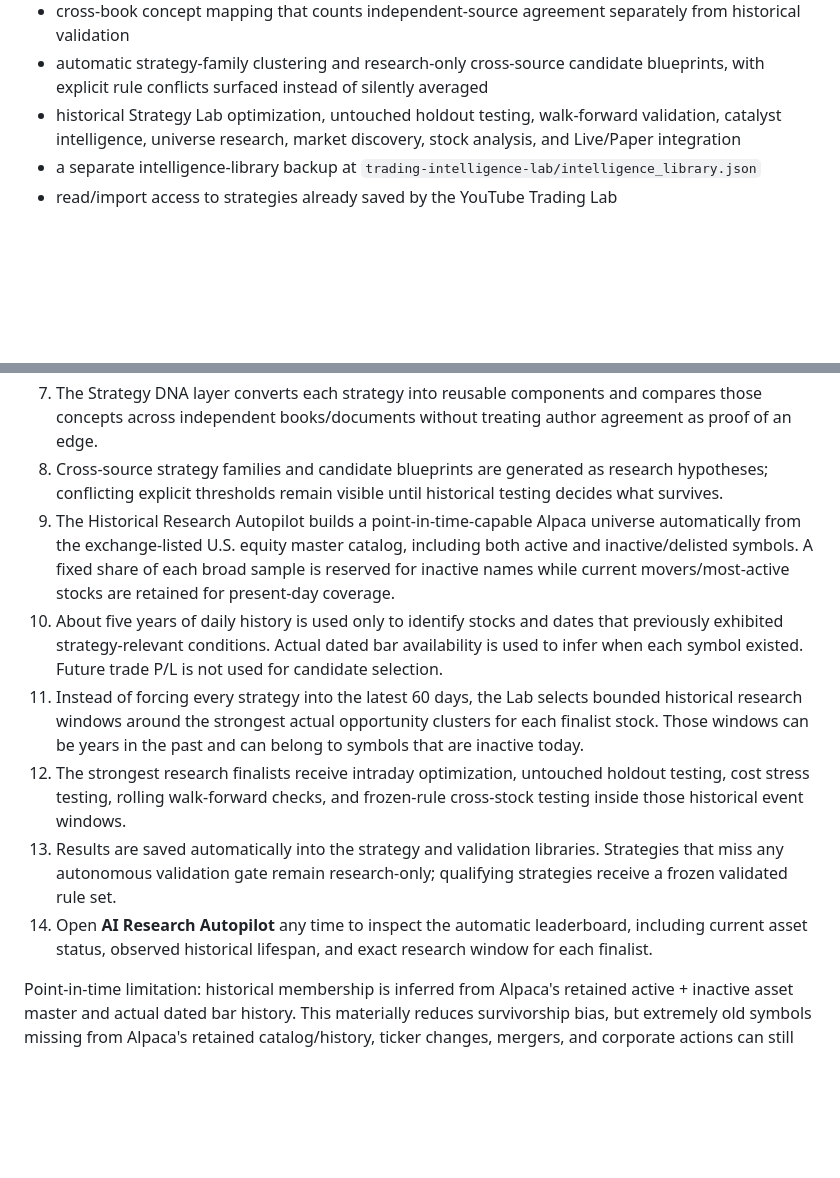
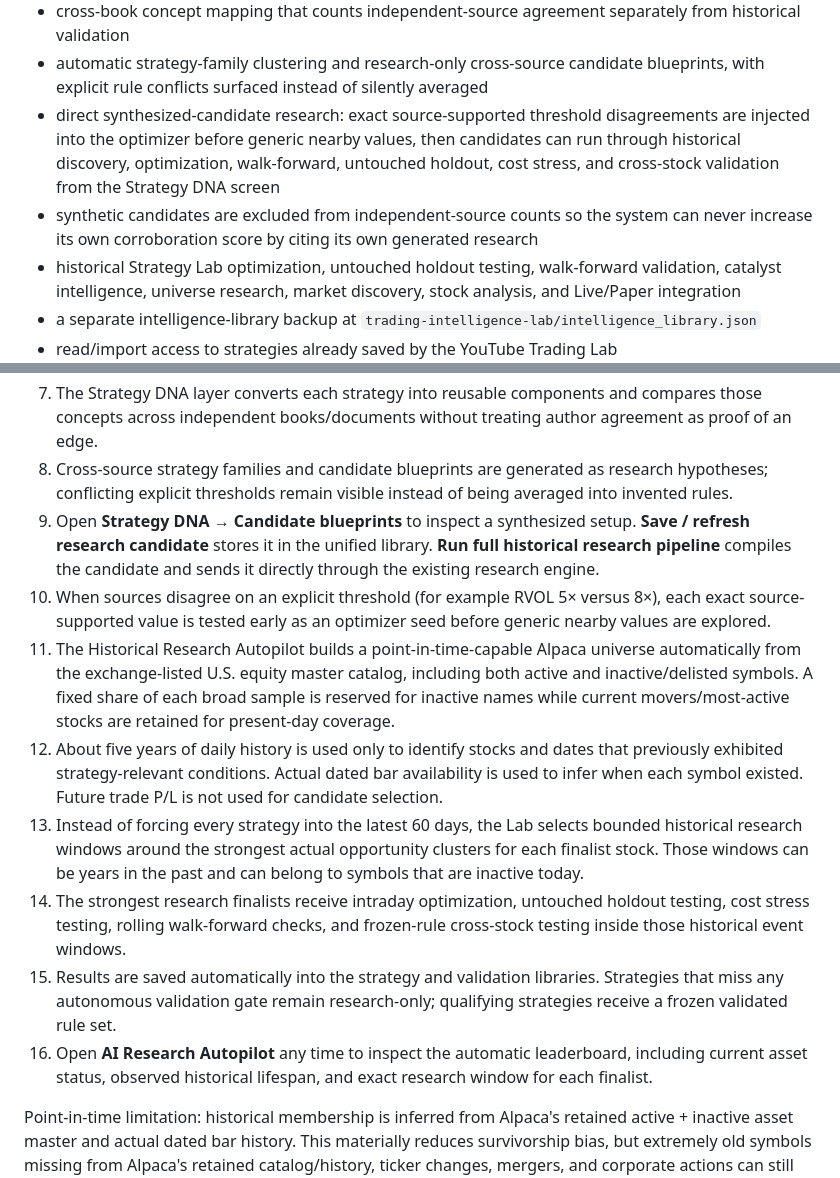
Before and after one commit to derektshaffer/youtube-trading-strategy-lab-public, a Markdown page: README.md, 2 parts joined by grey strips. Rendered like a GitHub page; blank space fills up the shorter version.

Commit message:
Document synthesized candidate research pipeline

```diff
--- a/README.md
+++ b/README.md
@@ -118,6 +118,8 @@ It is intentionally separate from the current YouTube Trading Lab home screen. T
 - Strategy DNA fingerprints that decompose setups into universe, catalyst, momentum, structure, context, risk, exit, execution, and market-regime components
 - cross-book concept mapping that counts independent-source agreement separately from historical validation
 - automatic strategy-family clustering and research-only cross-source candidate blueprints, with explicit rule conflicts surfaced instead of silently averaged
+- direct synthesized-candidate research: exact source-supported threshold disagreements are injected into the optimizer before generic nearby values, then candidates can run through historical discovery, optimization, walk-forward, untouched holdout, cost stress, and cross-stock validation from the Strategy DNA screen
+- synthetic candidates are excluded from independent-source counts so the system can never increase its own corroboration score by citing its own generated research
 - historical Strategy Lab optimization, untouched holdout testing, walk-forward validation, catalyst intelligence, universe research, market discovery, stock analysis, and Live/Paper integration
 - a separate intelligence-library backup at `trading-intelligence-lab/intelligence_library.json`
 - read/import access to strategies already saved by the YouTube Trading Lab
@@ -131,13 +133,15 @@ Normal book workflow:
 5. Gemini 3.6 Flash performs the normal bulk book extraction. Only sections with low confidence, conflicting/ambiguous requirements, evidence gaps, or unusually difficult formalization are escalated to Gemini 3.7 Flash for a specialist second pass. If 3.7 is unavailable, the successful 3.6 extraction is kept rather than discarded.
 6. The AI extracts strategies, preserves source evidence, and creates clearly labeled research assumptions where needed.
 7. The Strategy DNA layer converts each strategy into reusable components and compares those concepts across independent books/documents without treating author agreement as proof of an edge.
-8. Cross-source strategy families and candidate blueprints are generated as research hypotheses; conflicting explicit thresholds remain visible until historical testing decides what survives.
-7. The Historical Research Autopilot builds a point-in-time-capable Alpaca universe automatically from the exchange-listed U.S. equity master catalog, including both active and inactive/delisted symbols. A fixed share of each broad sample is reserved for inactive names while current movers/most-active stocks are retained for present-day coverage.
-8. About five years of daily history is used only to identify stocks and dates that previously exhibited strategy-relevant conditions. Actual dated bar availability is used to infer when each symbol existed. Future trade P/L is not used for candidate selection.
-9. Instead of forcing every strategy into the latest 60 days, the Lab selects bounded historical research windows around the strongest actual opportunity clusters for each finalist stock. Those windows can be years in the past and can belong to symbols that are inactive today.
-10. The strongest research finalists receive intraday optimization, untouched holdout testing, cost stress testing, rolling walk-forward checks, and frozen-rule cross-stock testing inside those historical event windows.
-11. Results are saved automatically into the strategy and validation libraries. Strategies that miss any autonomous validation gate remain research-only; qualifying strategies receive a frozen validated rule set.
-12. Open **AI Research Autopilot** any time to inspect the automatic leaderboard, including current asset status, observed historical lifespan, and exact research window for each finalist.
+8. Cross-source strategy families and candidate blueprints are generated as research hypotheses; conflicting explicit thresholds remain visible instead of being averaged into invented rules.
+9. Open **Strategy DNA → Candidate blueprints** to inspect a synthesized setup. **Save / refresh research candidate** stores it in the unified library. **Run full historical research pipeline** compiles the candidate and sends it directly through the existing research engine.
+10. When sources disagree on an explicit threshold (for example RVOL 5× versus 8×), each exact source-supported value is tested early as an optimizer seed before generic nearby values are explored.
+11. The Historical Research Autopilot builds a point-in-time-capable Alpaca universe automatically from the exchange-listed U.S. equity master catalog, including both active and inactive/delisted symbols. A fixed share of each broad sample is reserved for inactive names while current movers/most-active stocks are retained for present-day coverage.
+12. About five years of daily history is used only to identify stocks and dates that previously exhibited strategy-relevant conditions. Actual dated bar availability is used to infer when each symbol existed. Future trade P/L is not used for candidate selection.
+13. Instead of forcing every strategy into the latest 60 days, the Lab selects bounded historical research windows around the strongest actual opportunity clusters for each finalist stock. Those windows can be years in the past and can belong to symbols that are inactive today.
+14. The strongest research finalists receive intraday optimization, untouched holdout testing, cost stress testing, rolling walk-forward checks, and frozen-rule cross-stock testing inside those historical event windows.
+15. Results are saved automatically into the strategy and validation libraries. Strategies that miss any autonomous validation gate remain research-only; qualifying strategies receive a frozen validated rule set.
+16. Open **AI Research Autopilot** any time to inspect the automatic leaderboard, including current asset status, observed historical lifespan, and exact research window for each finalist.
 
 Point-in-time limitation: historical membership is inferred from Alpaca's retained active + inactive asset master and actual dated bar history. This materially reduces survivorship bias, but extremely old symbols missing from Alpaca's retained catalog/history, ticker changes, mergers, and corporate actions can still create gaps or separate ticker identities.
 
```
